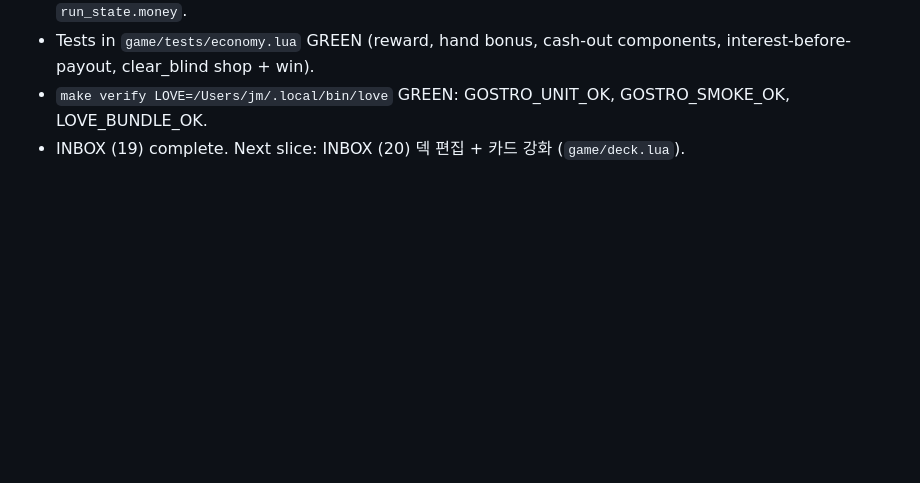
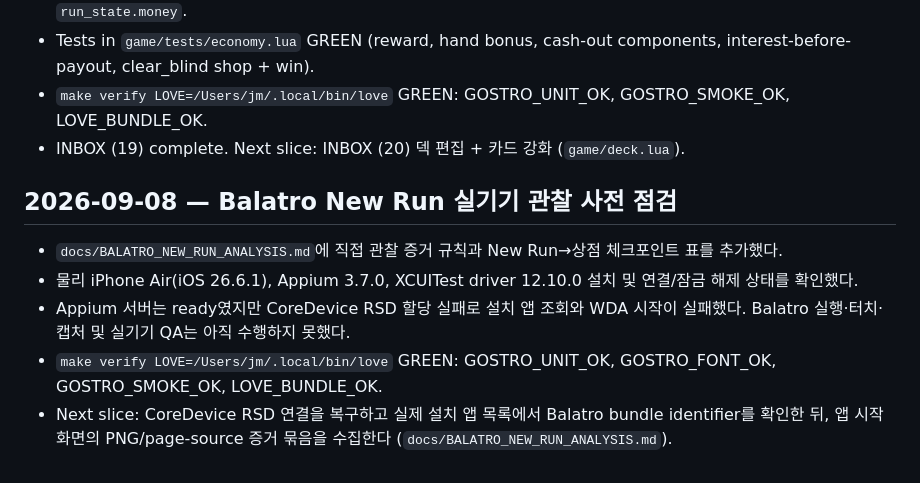
Before and after one commit to jmpaaak/gostro, a Markdown page: docs/STATUS.md, the part around the change. GitHub-like rendering; blank space fills up the shorter version.

Commit message:
docs: establish Balatro device observation protocol

```diff
--- a/docs/STATUS.md
+++ b/docs/STATUS.md
@@ -148,3 +148,11 @@
 - Tests in `game/tests/economy.lua` GREEN (reward, hand bonus, cash-out components, interest-before-payout, clear_blind shop + win).
 - `make verify LOVE=/Users/jm/.local/bin/love` GREEN: GOSTRO_UNIT_OK, GOSTRO_SMOKE_OK, LOVE_BUNDLE_OK.
 - INBOX (19) complete. Next slice: INBOX (20) 덱 편집 + 카드 강화 (`game/deck.lua`).
+
+## 2026-09-08 — Balatro New Run 실기기 관찰 사전 점검
+
+- `docs/BALATRO_NEW_RUN_ANALYSIS.md`에 직접 관찰 증거 규칙과 New Run→상점 체크포인트 표를 추가했다.
+- 물리 iPhone Air(iOS 26.6.1), Appium 3.7.0, XCUITest driver 12.10.0 설치 및 연결/잠금 해제 상태를 확인했다.
+- Appium 서버는 ready였지만 CoreDevice RSD 할당 실패로 설치 앱 조회와 WDA 시작이 실패했다. Balatro 실행·터치·캡처 및 실기기 QA는 아직 수행하지 못했다.
+- `make verify LOVE=/Users/jm/.local/bin/love` GREEN: GOSTRO_UNIT_OK, GOSTRO_FONT_OK, GOSTRO_SMOKE_OK, LOVE_BUNDLE_OK.
+- Next slice: CoreDevice RSD 연결을 복구하고 실제 설치 앱 목록에서 Balatro bundle identifier를 확인한 뒤, 앱 시작 화면의 PNG/page-source 증거 묶음을 수집한다 (`docs/BALATRO_NEW_RUN_ANALYSIS.md`).
```
Also changed, not shown: docs/BALATRO_NEW_RUN_ANALYSIS.md (added, +49 -0 lines).
